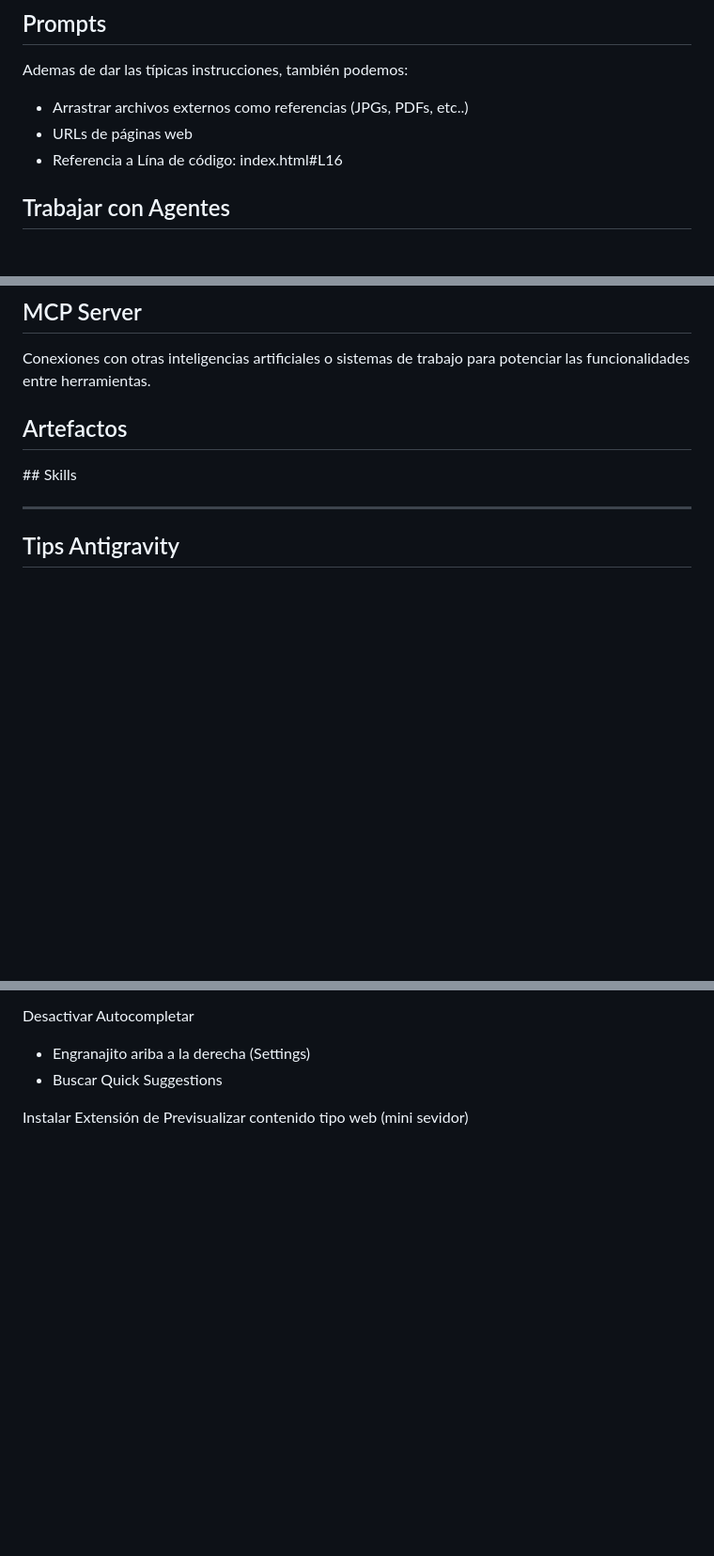
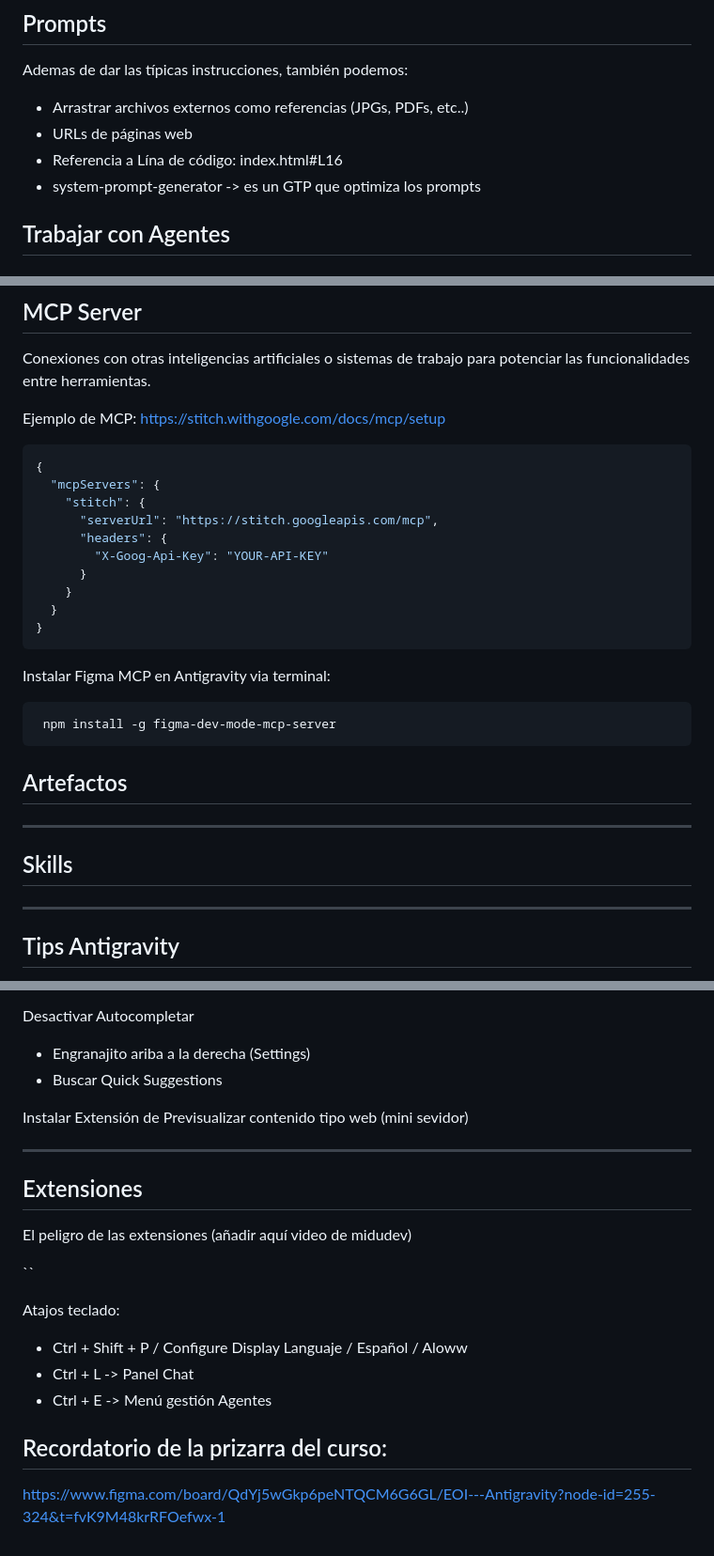
Before and after one commit to ksizorCode/Antigravity, a Markdown page: APUNTES/Antigravity.md, 3 parts joined by grey strips. Shown at 94% size. Drawn GitHub-style; blank space fills up the shorter version.

Commit message:
Update Antigravity.md with MCP examples and tips
Added examples for MCP server setup and installation instructions for Figma MCP.

````diff
--- a/APUNTES/Antigravity.md
+++ b/APUNTES/Antigravity.md
@@ -9,6 +9,8 @@ Ademas de dar las típicas instrucciones, también podemos:
 - Arrastrar archivos externos como referencias (JPGs, PDFs, etc..)
 - URLs de páginas web
 - Referencia a Lína de código: index.html#L16
+- system-prompt-generator -> es un GTP que optimiza los prompts
+
 
 ## Trabajar con Agentes
 ### Personalización de Agentes
@@ -50,15 +52,34 @@ Ejemplso:
 ## MCP Server
 Conexiones con otras inteligencias artificiales o sistemas de trabajo para potenciar las funcionalidades entre herramientas.
 
+Ejemplo de MCP:
+https://stitch.withgoogle.com/docs/mcp/setup
 
+```json
+{
+  "mcpServers": {
+    "stitch": {
+      "serverUrl": "https://stitch.googleapis.com/mcp",
+      "headers": {
+        "X-Goog-Api-Key": "YOUR-API-KEY"
+      }
+    }
+  }
+}
+```
+
+Instalar Figma MCP en Antigravity via terminal:
+```bach
+ npm install -g figma-dev-mode-mcp-server
+```
 
 
 
 ## Artefactos
 
 
-
-## Skills
+---
+## Skills
 
 
 
@@ -78,3 +99,25 @@ Desactivar Autocompletar
 - Buscar Quick Suggestions
 
 Instalar Extensión de Previsualizar contenido tipo web (mini sevidor)
+
+
+
+
+
+----
+## Extensiones
+
+El peligro de las extensiones (añadir aquí video de midudev)
+
+
+
+``
+
+Atajos teclado:
+- Ctrl + Shift + P / Configure Display Languaje / Español / Aloww
+- Ctrl + L -> Panel Chat
+- Ctrl + E -> Menú gestión Agentes
+
+
+## Recordatorio de la prizarra del curso:
+https://www.figma.com/board/QdYj5wGkp6peNTQCM6G6GL/EOI---Antigravity?node-id=255-324&t=fvK9M48krRFOefwx-1
````
